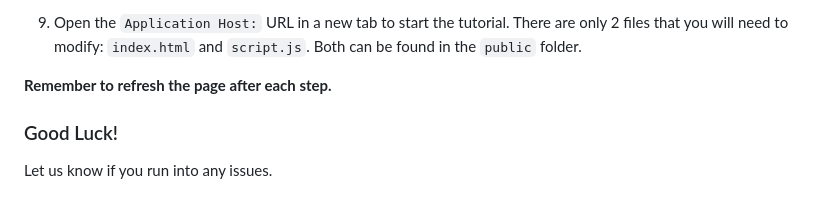
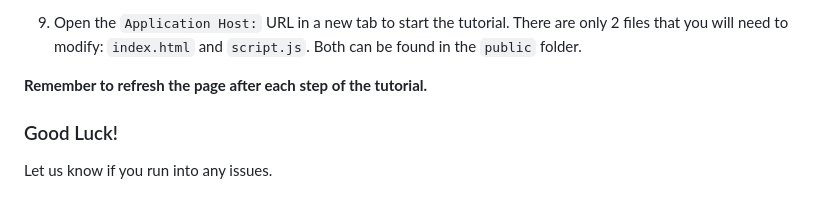
Before and after one commit to Vonage-Community/sample-salesforce-minihack24, a Markdown page: README.md, the part around the change. Rendered like a GitHub page.

```diff
--- a/README.md
+++ b/README.md
@@ -53,7 +53,7 @@ vcr debug
 
 9. Open the `Application Host:` URL in a new tab to start the tutorial. There are only 2 files that you will need to modify: `index.html` and `script.js`. Both can be found in the `public` folder.
 
-**Remember to refresh the page after each step.**
+**Remember to refresh the page after each step of the tutorial.**
 
 ### Good Luck!
 Let us know if you run into any issues.
```
